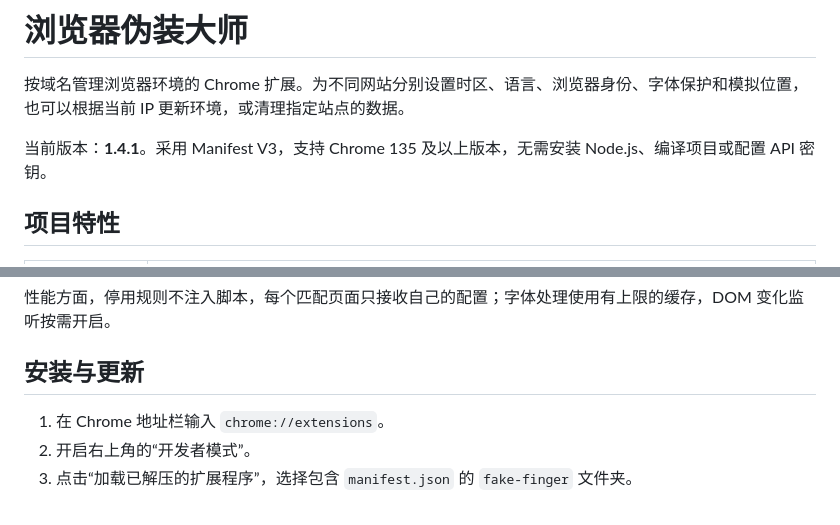
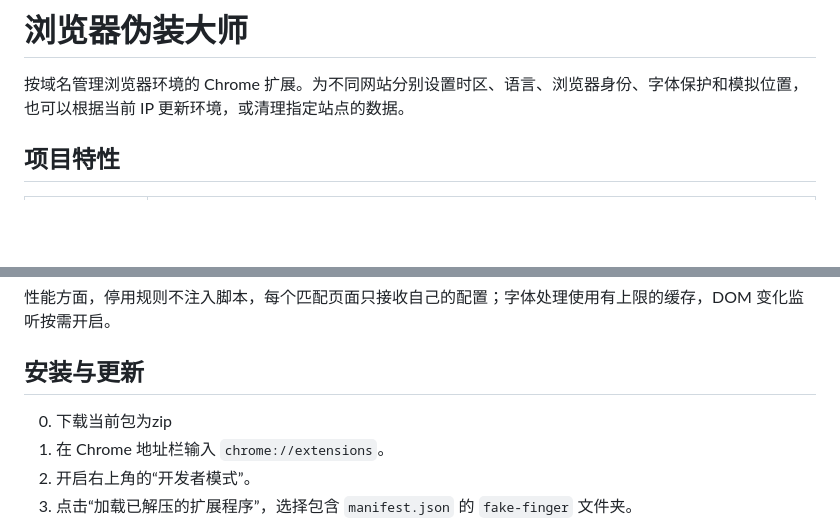
Before and after one commit to TheGreat2019/fake-finger, a Markdown page: README.md, 2 parts joined by grey strips. Drawn GitHub-style; blank space fills up the shorter version.

Commit message:
Revise README for version and installation details
Updated version information and installation instructions.

```diff
--- a/README.md
+++ b/README.md
@@ -1,8 +1,6 @@
 # 浏览器伪装大师
 
 按域名管理浏览器环境的 Chrome 扩展。为不同网站分别设置时区、语言、浏览器身份、字体保护和模拟位置，也可以根据当前 IP 更新环境，或清理指定站点的数据。
-
-当前版本：**1.4.1**。采用 Manifest V3，支持 Chrome 135 及以上版本，无需安装 Node.js、编译项目或配置 API 密钥。
 
 ## 项目特性
 
@@ -24,6 +22,7 @@
 
 ## 安装与更新
 
+0. 下载当前包为zip
 1. 在 Chrome 地址栏输入 `chrome://extensions`。
 2. 开启右上角的“开发者模式”。
 3. 点击“加载已解压的扩展程序”，选择包含 `manifest.json` 的 `fake-finger` 文件夹。
```
